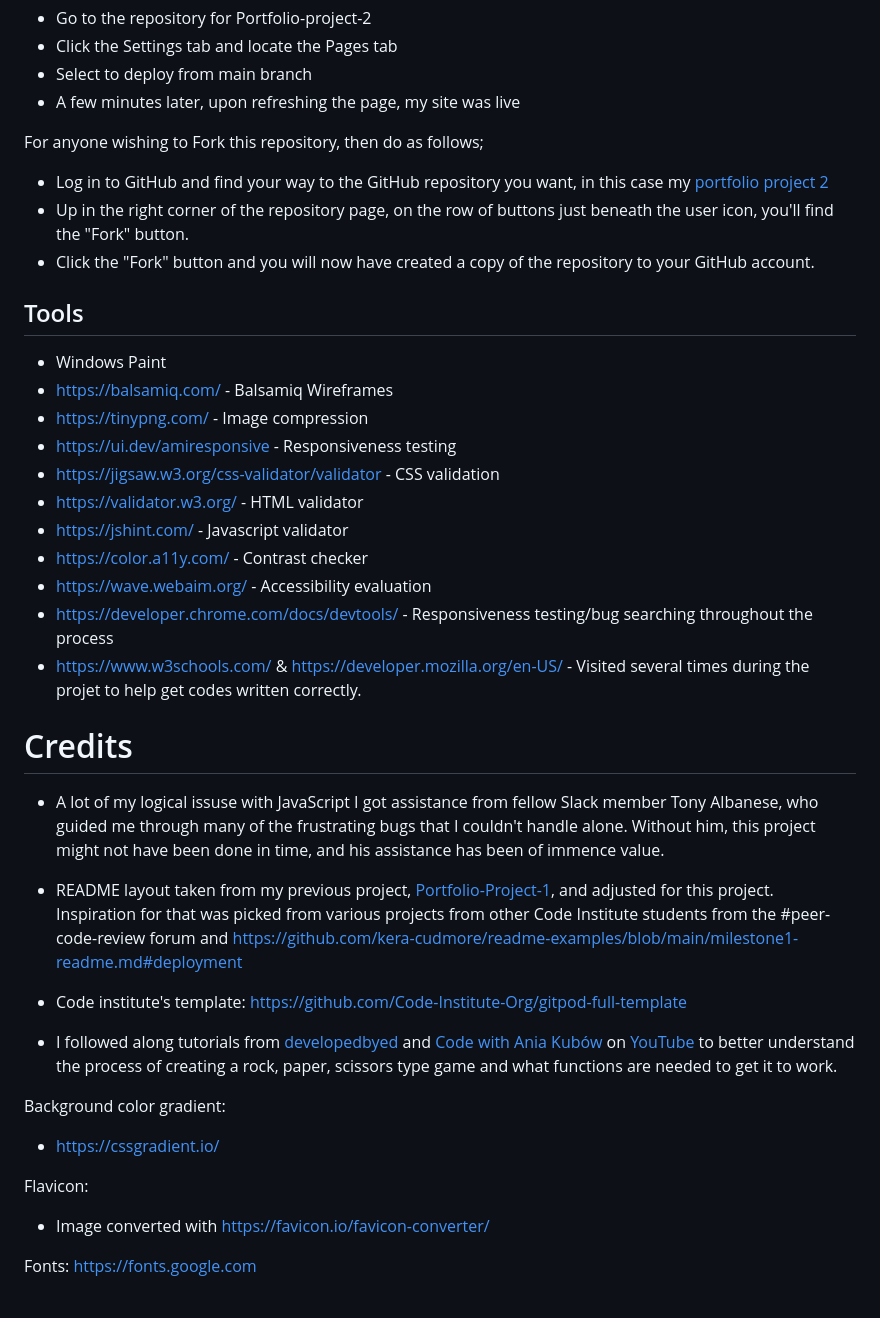
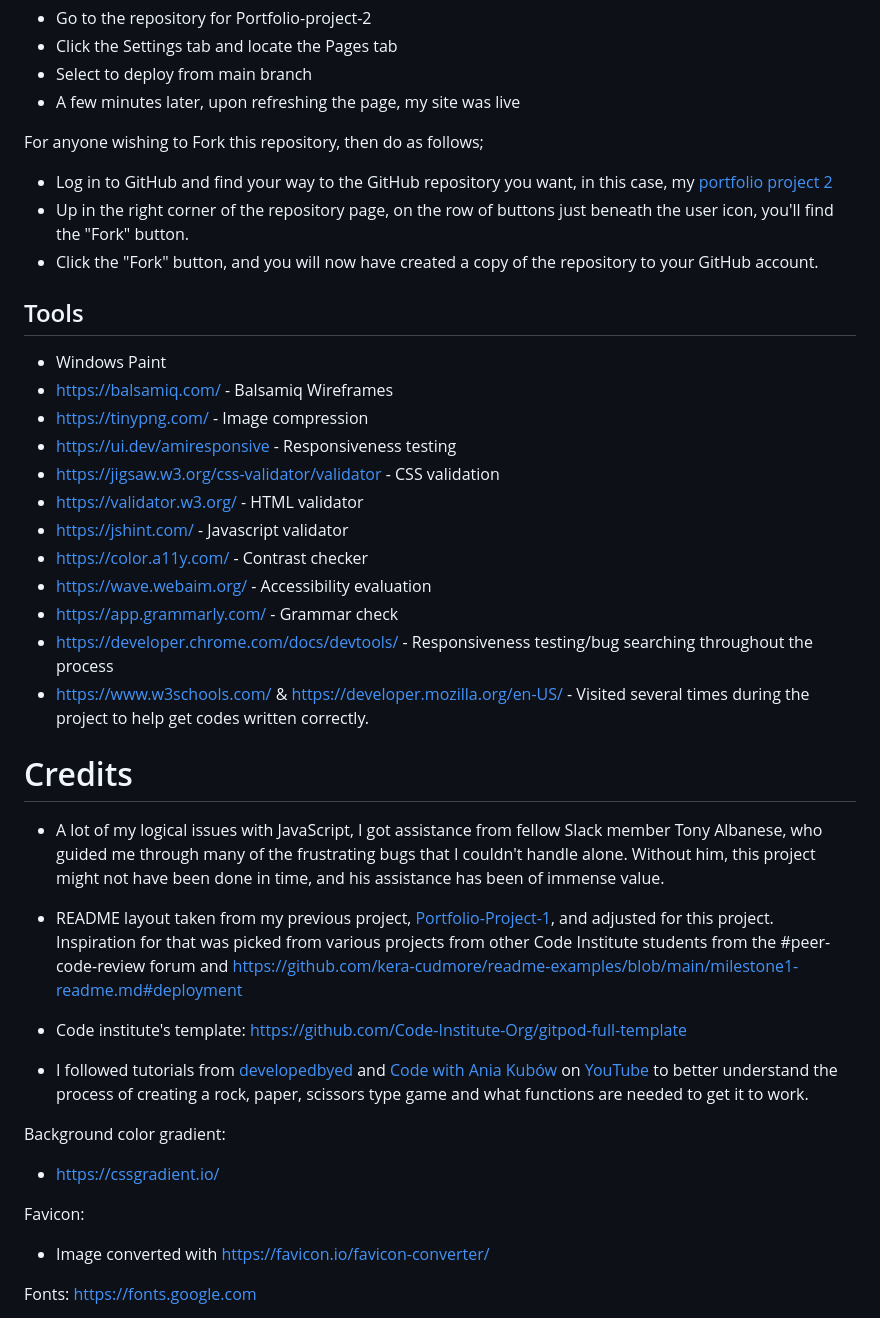
Before and after one commit to AuroraStorm-sw/Portfolio-project-2, a Markdown page: README.md, the part around one of its changes. GitHub-like rendering.

```diff
--- a/README.md
+++ b/README.md
@@ -222,9 +223,9 @@ Steps I took to deploy my website;
 
 For anyone wishing to Fork this repository, then do as follows;
 
-- Log in to GitHub and find your way to the GitHub repository you want, in this case my [portfolio project 2](https://github.com/AuroraStorm-sw/Portfolio-project-2)
+- Log in to GitHub and find your way to the GitHub repository you want, in this case, my [portfolio project 2](https://github.com/AuroraStorm-sw/Portfolio-project-2)
 - Up in the right corner of the repository page, on the row of buttons just beneath the user icon, you'll find the "Fork" button.
-- Click the "Fork" button and you will now have created a copy of the repository to your GitHub account.
+- Click the "Fork" button, and you will now have created a copy of the repository to your GitHub account.
 
 ## Tools
 - Windows Paint
@@ -236,23 +237,25 @@ For anyone wishing to Fork this repository, then do as follows;
 - https://jshint.com/ - Javascript validator
 - https://color.a11y.com/ - Contrast checker
 - https://wave.webaim.org/ - Accessibility evaluation
+- https://app.grammarly.com/ - Grammar check
 - https://developer.chrome.com/docs/devtools/ - Responsiveness testing/bug searching throughout the process
-- https://www.w3schools.com/ & https://developer.mozilla.org/en-US/ - Visited several times during the projet to help get codes written correctly.
+- https://www.w3schools.com/ & https://developer.mozilla.org/en-US/ - Visited several times during the project to help get codes written correctly.
+
 
 # Credits
 
-- A lot of my logical issuse with JavaScript I got assistance from fellow Slack member Tony Albanese, who guided me through many of the frustrating bugs that I couldn't handle alone. Without him, this project might not have been done in time, and his assistance has been of immence value.
+- A lot of my logical issues with JavaScript, I got assistance from fellow Slack member Tony Albanese, who guided me through many of the frustrating bugs that I couldn't handle alone. Without him, this project might not have been done in time, and his assistance has been of immense value.
 
 - README layout taken from my previous project, [Portfolio-Project-1](https://github.com/AuroraStorm-sw/Portfolio-project-1), and adjusted for this project. Inspiration for that was picked from various projects from other Code Institute students from the #peer-code-review forum and https://github.com/kera-cudmore/readme-examples/blob/main/milestone1-readme.md#deployment
 
 - Code institute's template: https://github.com/Code-Institute-Org/gitpod-full-template
 
-- I followed along tutorials from [developedbyed](https://www.youtube.com/watch?v=qWPtKtYEsN4&t=2811s) and [Code with Ania Kubów](https://www.youtube.com/watch?v=RwFeg0cEZvQ&t=764s) on [YouTube](https://www.youtube.com/) to better understand the process of creating a rock, paper, scissors type game and what functions are needed to get it to work.
+- I followed tutorials from [developedbyed](https://www.youtube.com/watch?v=qWPtKtYEsN4&t=2811s) and [Code with Ania Kubów](https://www.youtube.com/watch?v=RwFeg0cEZvQ&t=764s) on [YouTube](https://www.youtube.com/) to better understand the process of creating a rock, paper, scissors type game and what functions are needed to get it to work.
 
 Background color gradient:
 - https://cssgradient.io/
 
-Flavicon:
+Favicon:
 - Image converted with https://favicon.io/favicon-converter/
 
 Fonts:
```
Also changed, not shown: other parts of README.md (+35 -34 lines).
